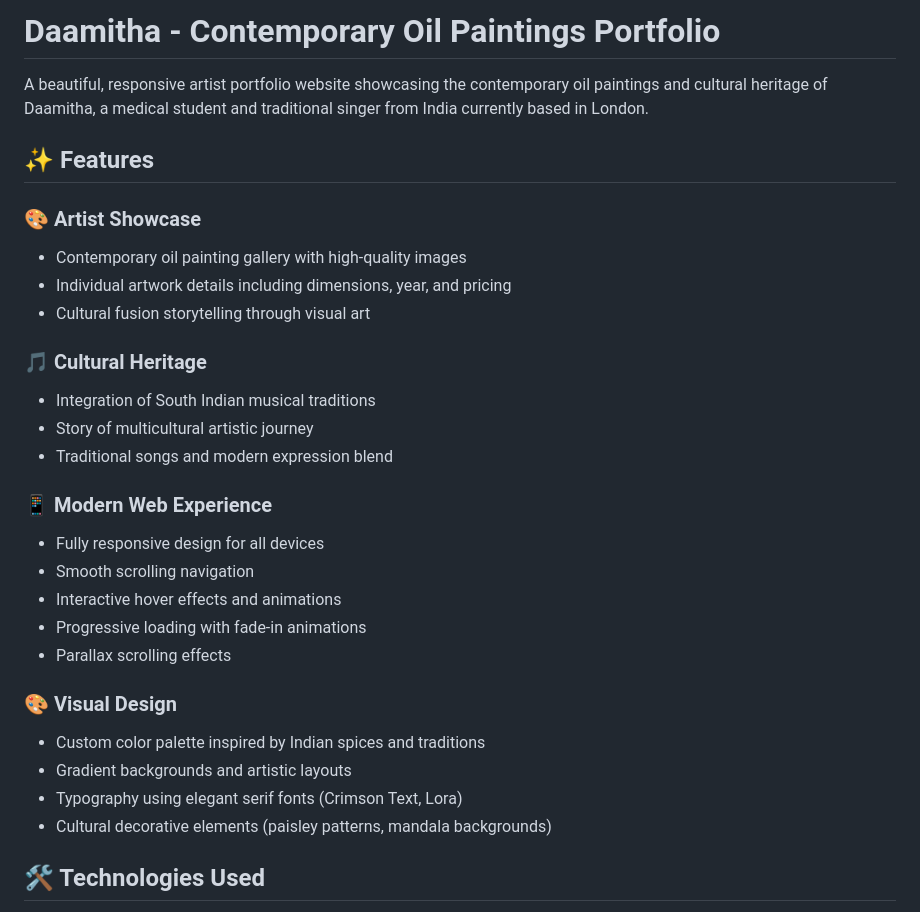
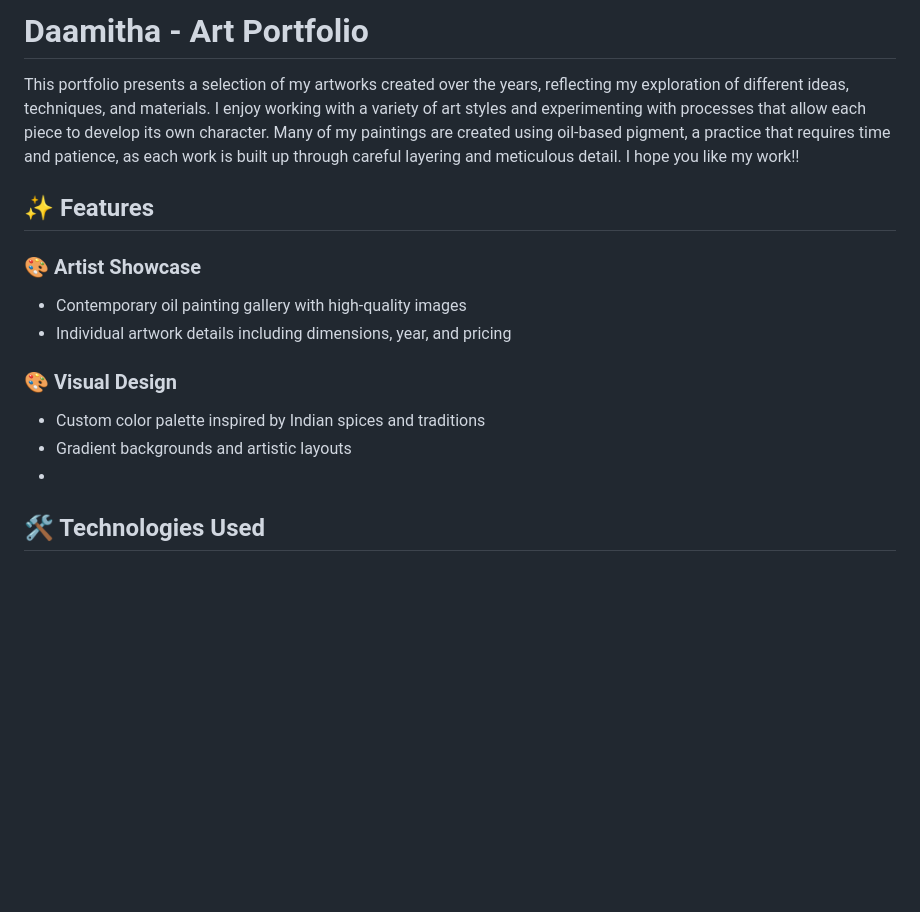
Before and after one commit to haba-create/dm, a Markdown page: README.md, the part around the change. Rendered like a GitHub page; blank space fills up the shorter version.

Commit message:
Update README.md
Edited read me page

```diff
--- a/README.md
+++ b/README.md
@@ -1,31 +1,18 @@
-# Daamitha - Contemporary Oil Paintings Portfolio
+# Daamitha - Art Portfolio
 
-A beautiful, responsive artist portfolio website showcasing the contemporary oil paintings and cultural heritage of Daamitha, a medical student and traditional singer from India currently based in London.
+This portfolio presents a selection of my artworks created over the years, reflecting my exploration of different ideas, techniques, and materials. I enjoy working with a variety of art styles and experimenting with processes that allow each piece to develop its own character. Many of my paintings are created using oil-based pigment, a practice that requires time and patience, as each work is built up through careful layering and meticulous detail. I hope you like my work!!
+
 
 ## ✨ Features
 
 ### 🎨 **Artist Showcase**
 - Contemporary oil painting gallery with high-quality images
 - Individual artwork details including dimensions, year, and pricing
-- Cultural fusion storytelling through visual art
-
-### 🎵 **Cultural Heritage**
-- Integration of South Indian musical traditions
-- Story of multicultural artistic journey
-- Traditional songs and modern expression blend
-
-### 📱 **Modern Web Experience**
-- Fully responsive design for all devices
-- Smooth scrolling navigation
-- Interactive hover effects and animations
-- Progressive loading with fade-in animations
-- Parallax scrolling effects
 
 ### 🎨 **Visual Design**
 - Custom color palette inspired by Indian spices and traditions
 - Gradient backgrounds and artistic layouts
-- Typography using elegant serif fonts (Crimson Text, Lora)
-- Cultural decorative elements (paisley patterns, mandala backgrounds)
+-
 
 ## 🛠️ Technologies Used
 
```
